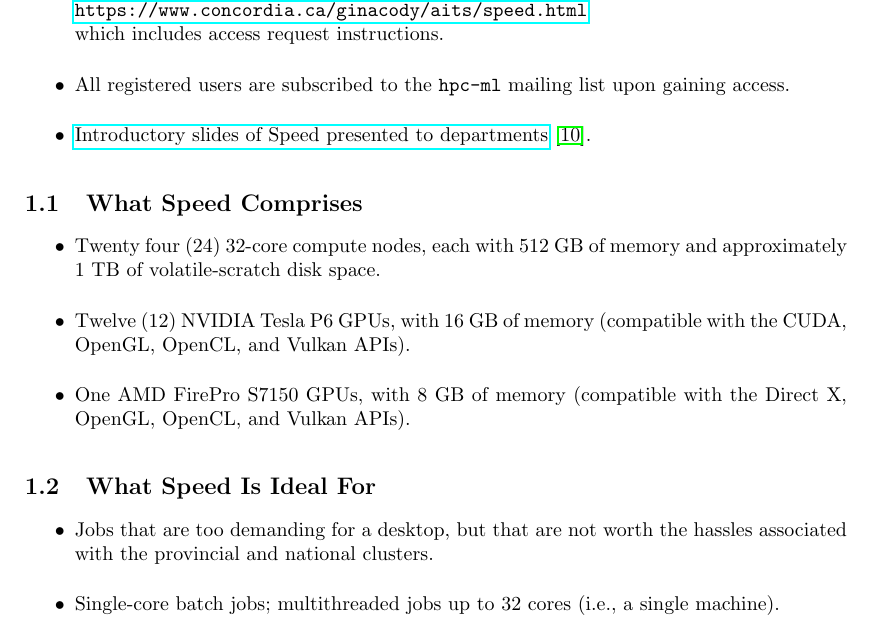
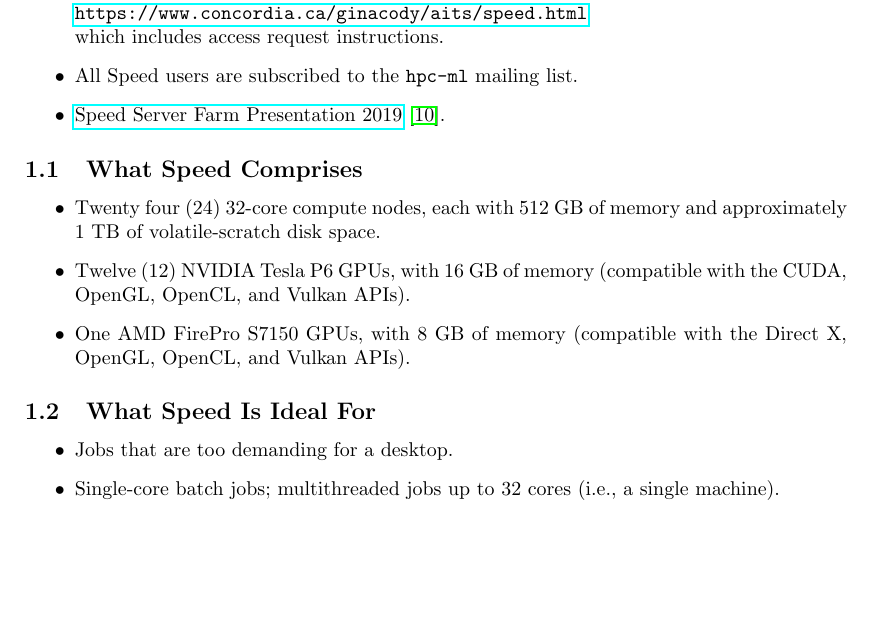
Before and after one commit to NAG-DevOps/speed-hpc, a LaTeX paper (doc/speed-manual.tex): part of page 3 of 21 before the commit and part of page 3 of 20 after it, cut so that both start at the same text, the shorter picture padded with empty space. Compiled offline with pdfLaTeX.

Commit message:
Clarity of language

```diff
--- a/doc/speed-manual.tex
+++ b/doc/speed-manual.tex
@@ -101,13 +101,13 @@
 which includes access request instructions.
 
 \item
-All registered users are subscribed to the \texttt{hpc-ml} mailing
-list upon gaining access.
+All Speed users are subscribed to the \texttt{hpc-ml} mailing
+list.
 
 \item
 \href
 	{https://docs.google.com/presentation/d/1bWbGQvYsuJ4U2WsfLYp8S3yb4i7OdU7QDn3l_Q9mYis}
-	{Introductory slides of Speed presented to departments}~\cite{speed-intro-preso}.
+	{Speed Server Farm Presentation 2019}~\cite{speed-intro-preso}.
 
 \end{itemize}
 
@@ -128,7 +128,7 @@
 
 \begin{itemize}
 \item
-Jobs that are too demanding for a desktop, but that are not worth the hassles associated with the provincial and national clusters.
+Jobs that are too demanding for a desktop.
 \item
 Single-core batch jobs; multithreaded jobs up to 32 cores (i.e., a single machine).
 \item
```
